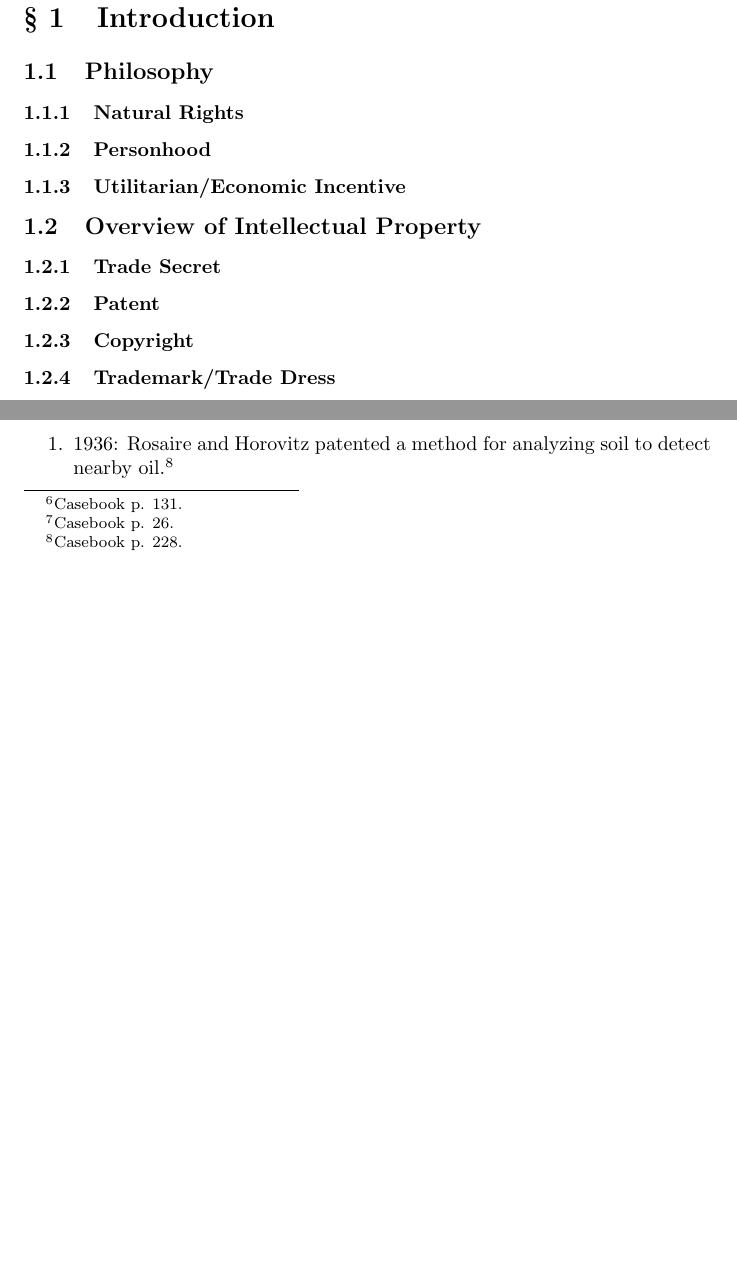
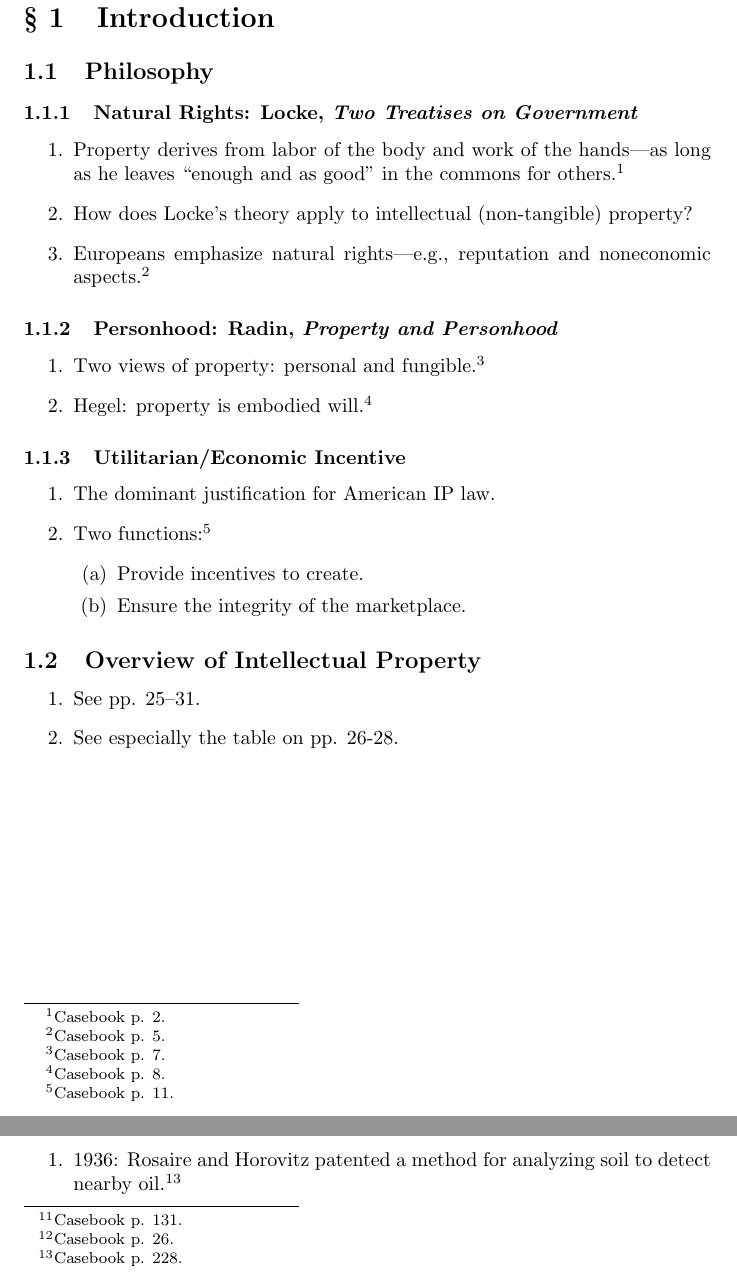
Before and after one commit to morninj/intellectual-property-outline, a LaTeX document (outline.tex, which reads sections/introduction.tex): two parts of pages 8 and 10 of 64, joined at a grey line, cut so that both start at the same text, the shorter picture padded with empty space. Compiled offline with pdfLaTeX.

Commit message:
Revise introduction

```diff
--- a/sections/introduction.tex
+++ b/sections/introduction.tex
@@ -2,32 +2,40 @@
 
 \subsection{Philosophy}
 
-\subsubsection{Natural Rights}
+\subsubsection{Natural Rights: Locke, \emph{Two Treatises on Government}}
 
-% TODO 2
+\begin{enumerate}
+    \item Property derives from labor of the body and work of the
+    hands---as long as he leaves ``enough and as good'' in the commons for
+    others.\footnote{Casebook p. 2.}
+    \item How does Locke's theory apply to intellectual (non-tangible)
+    property?
+    \item Europeans emphasize natural rights---e.g., reputation and
+    noneconomic aspects.\footnote{Casebook p. 5.}
+\end{enumerate}
 
-\subsubsection{Personhood}
+\subsubsection{Personhood: Radin, \emph{Property and Personhood}}
 
-% TODO 6
+\begin{enumerate}
+    \item Two views of property: personal and fungible.\footnote{Casebook p.
+    7.}
+    \item Hegel: property is embodied will.\footnote{Casebook p. 8.}
+\end{enumerate}
 
 \subsubsection{Utilitarian/Economic Incentive}
 
-% TODO 11
+\begin{enumerate}
+    \item The dominant justification for American IP law.
+    \item Two functions:\footnote{Casebook p. 11.}
+    \begin{enumerate}
+        \item Provide incentives to create.
+        \item Ensure the integrity of the marketplace.
+    \end{enumerate}
+\end{enumerate}
 
 \subsection{Overview of Intellectual Property}
 
-\subsubsection{Trade Secret}
-
-% TODO 25
-
-\subsubsection{Patent}
-
-% TODO 29
-
-\subsubsection{Copyright}
-
-% TODO 29
-
-\subsubsection{Trademark/Trade Dress}
-
-% TODO 30
+\begin{enumerate}
+    \item See pp. 25--31.
+    \item See especially the table on pp. 26-28.
+\end{enumerate}
```
